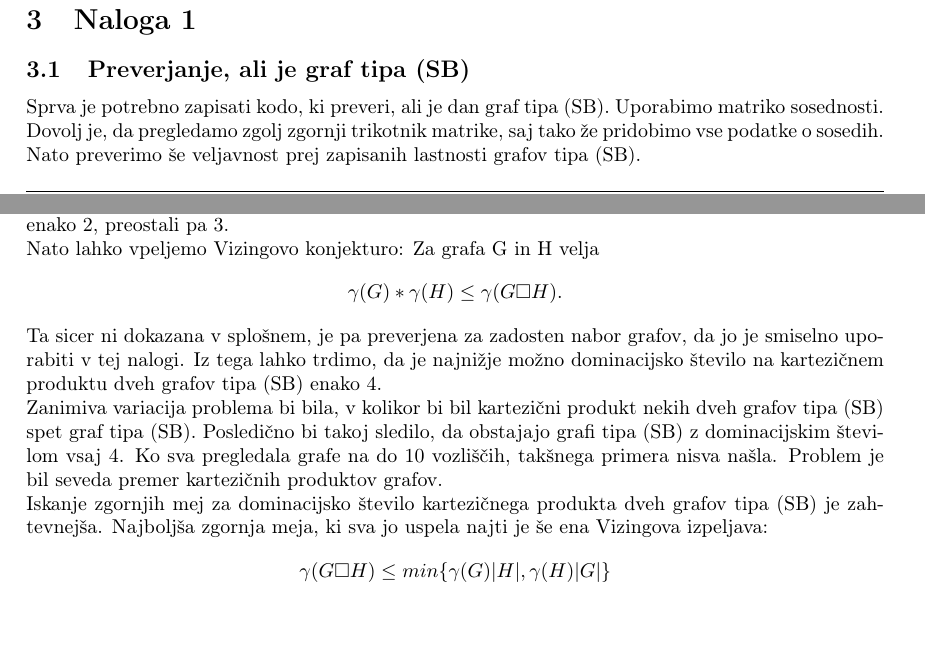
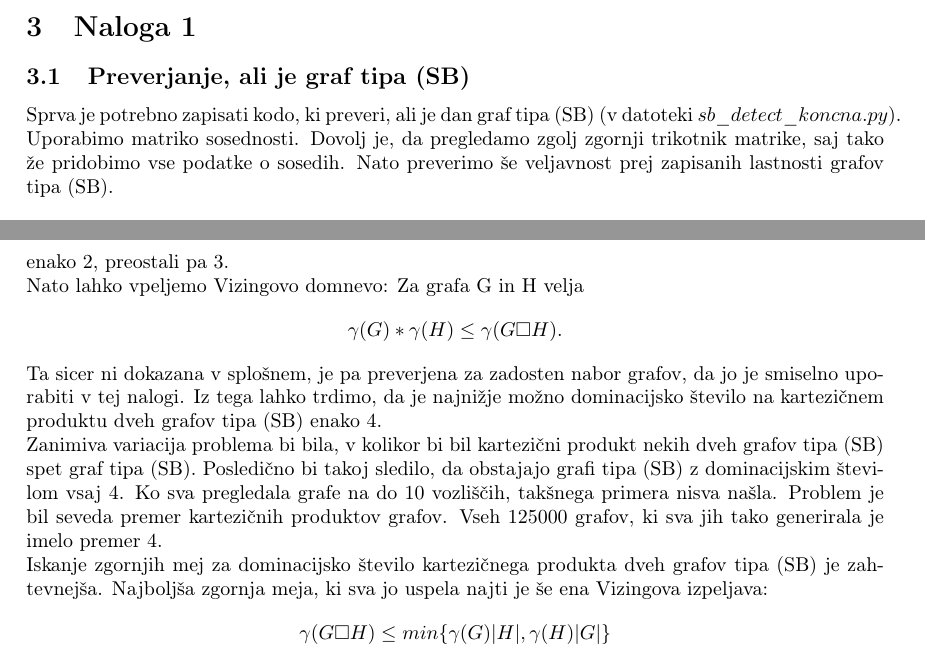
Before and after one commit to matickremzar/Graphs-of-type-SB-and-domination-on-their-cartesian-products-, a LaTeX document (Poročilo.tex): two parts of pages 2 and 5 of 5 before the commit and two parts of pages 2 and 6 of 6 after it, joined at a grey line, cut so that both start at the same text. Compiled offline with pdfLaTeX.

Commit message:
Update Poročilo.tex

```diff
--- a/Poročilo.tex
+++ b/Poročilo.tex
@@ -296,7 +303,7 @@ vozlišče, ki je sosedno $v_1$ ($v_2$).
 V praksi se je izkazalo, da ima velika večina grafov tipa (SB) na do $10$
 vozliščih dominacijsko število enako $2$, preostali pa $3$.
 \\
-Nato lahko vpeljemo Vizingovo konjekturo: Za grafa G in H velja
+Nato lahko vpeljemo Vizingovo domnevo: Za grafa G in H velja
 $$ \gamma(G)*\gamma(H) \leq \gamma(G\square H). $$
 Ta sicer ni dokazana v splošnem, je pa preverjena za zadosten nabor grafov, da jo je smiselno uporabiti v
 tej nalogi.
@@ -306,7 +313,8 @@ kartezičnem produktu dveh grafov tipa (SB) enako $4$.
 Zanimiva variacija problema bi bila, v kolikor bi bil kartezični produkt nekih
 dveh grafov tipa (SB) spet graf tipa (SB). Posledično bi takoj sledilo, da obstajajo
 grafi tipa (SB) z dominacijskim številom vsaj $4$. Ko sva pregledala grafe na do $10$ vozliščih,
-takšnega primera nisva našla. Problem je bil seveda premer kartezičnih produktov grafov.
+takšnega primera nisva našla. Problem je bil seveda premer kartezičnih produktov grafov. Vseh $125000$ grafov, ki
+sva jih tako generirala je imelo premer $4$.
 \\
 Iskanje zgornjih mej za dominacijsko število kartezičnega produkta dveh grafov tipa (SB) je zahtevnejša.
 Najboljša zgornja meja, ki sva jo uspela najti je še ena Vizingova izpeljava:
```
Also changed, not shown: Poročilo.tex (11 more changed lines).
